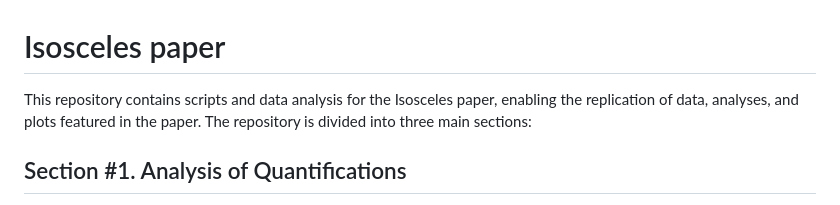
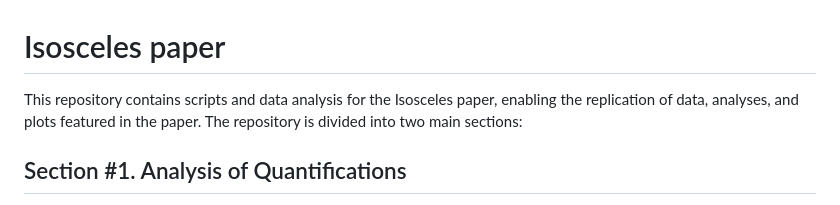
Before and after one commit to Genentech/Isosceles_Paper, a Markdown page: README.md, the part around the change. GitHub-like rendering.

```diff
--- a/README.md
+++ b/README.md
@@ -1,6 +1,6 @@
 # Isosceles paper
 
-This repository contains scripts and data analysis for the Isosceles paper, enabling the replication of data, analyses, and plots featured in the paper. The repository is divided into three main sections:
+This repository contains scripts and data analysis for the Isosceles paper, enabling the replication of data, analyses, and plots featured in the paper. The repository is divided into two main sections:
 
 ## Section #1. Analysis of Quantifications
 
```
